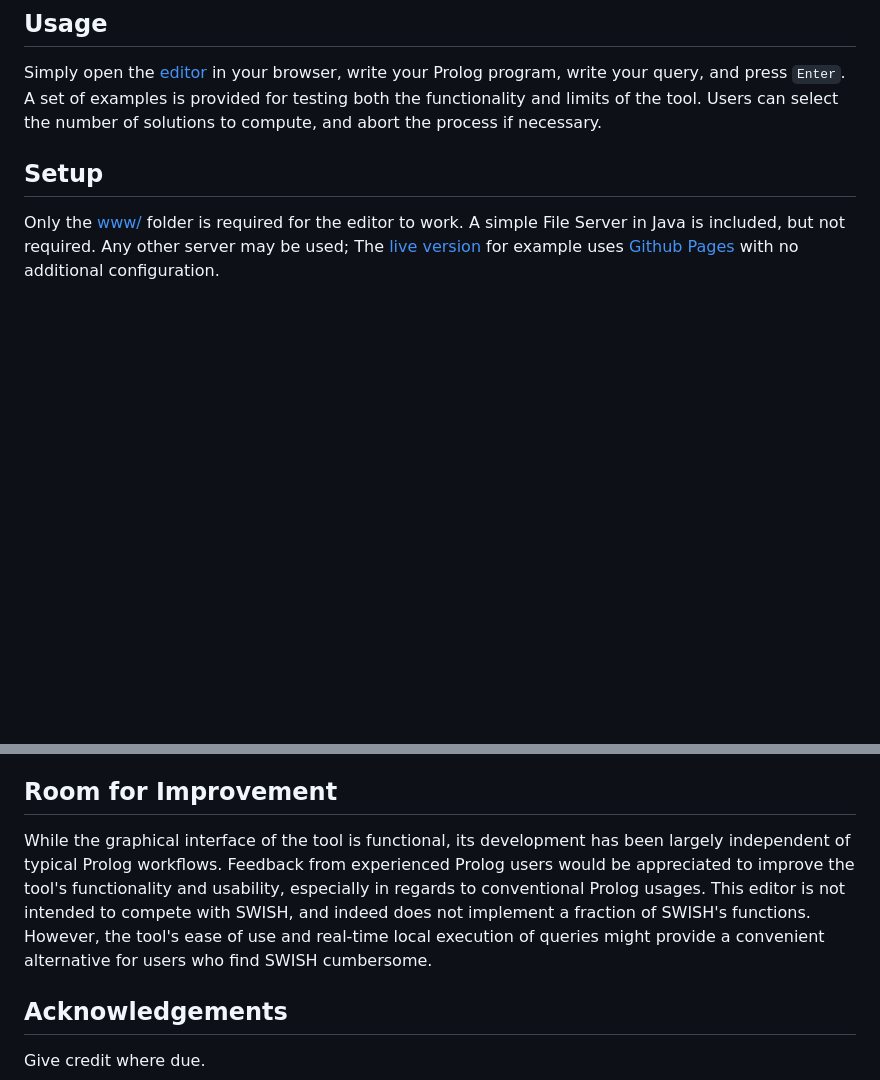
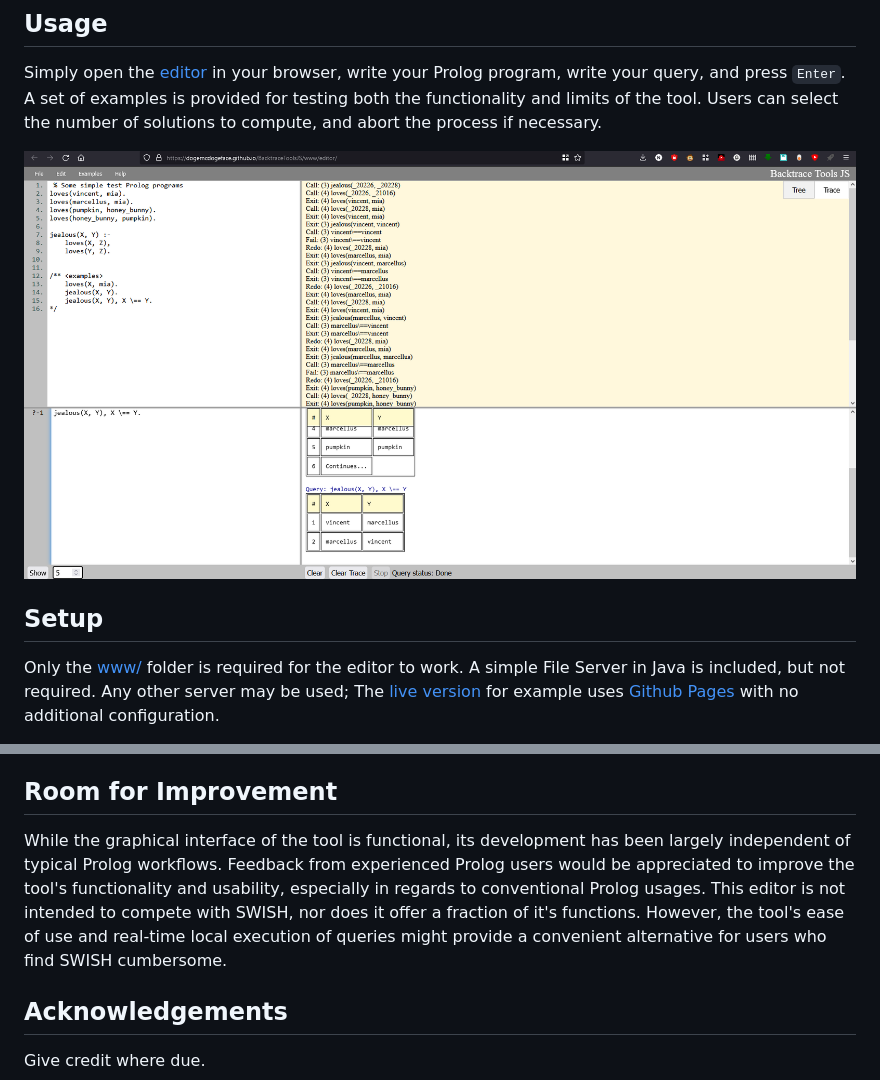
Before and after one commit to dogeMcdogeface/BacktraceToolsJS, a Markdown page: README.md, 2 parts joined by grey strips. Drawn GitHub-style; blank space fills up the shorter version.

```diff
--- a/README.md
+++ b/README.md
@@ -50,6 +54,7 @@ This tool is built on top of a WebAssembly (WASM) port of SWI-Prolog, and is des
 ## Usage
 Simply open the [editor](https://dogemcdogeface.github.io/BacktraceToolsJS/www/editor/) in your browser, write your Prolog program, write your query, and press `Enter`. A set of examples is provided for testing both the functionality and limits of the tool. Users can select the number of solutions to compute, and abort the process if necessary.
 
+![alt text](./Docs/Screenshots/Example1.png)
 
 ## Setup
 Only the [www/](https://github.com/dogeMcdogeface/BacktraceToolsJS/tree/master/www) folder is required for the editor to work. A simple File Server in Java is included, but not required. Any other server may be used; The [live version](https://dogemcdogeface.github.io/BacktraceToolsJS/www/editor/) for example uses [Github Pages](https://pages.github.com/) with no additional configuration.
@@ -63,7 +68,7 @@ Project is: _in progress_.
 
 
 ## Room for Improvement
-While the graphical interface of the tool is functional, its development has been largely independent of typical Prolog workflows. Feedback from experienced Prolog users would be appreciated to improve the tool's functionality and usability, especially in regards to conventional Prolog usages. This editor is not intended to compete with SWISH, and indeed does not implement a fraction of SWISH's functions. However, the tool's ease of use and real-time local execution of queries might provide a convenient alternative for users who find SWISH cumbersome.
+While the graphical interface of the tool is functional, its development has been largely independent of typical Prolog workflows. Feedback from experienced Prolog users would be appreciated to improve the tool's functionality and usability, especially in regards to conventional Prolog usages. This editor is not intended to compete with SWISH, nor does it offer a fraction of it's functions. However, the tool's ease of use and real-time local execution of queries might provide a convenient alternative for users who find SWISH cumbersome.
 
 
 
```
Also changed, not shown: other parts of README.md (+5 -1 lines).
